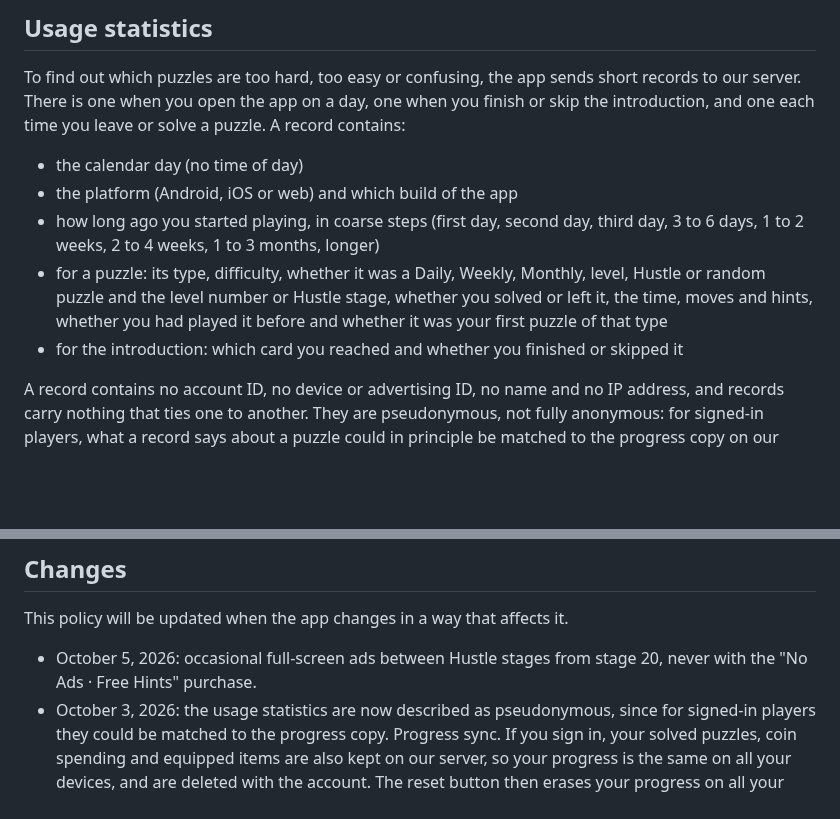
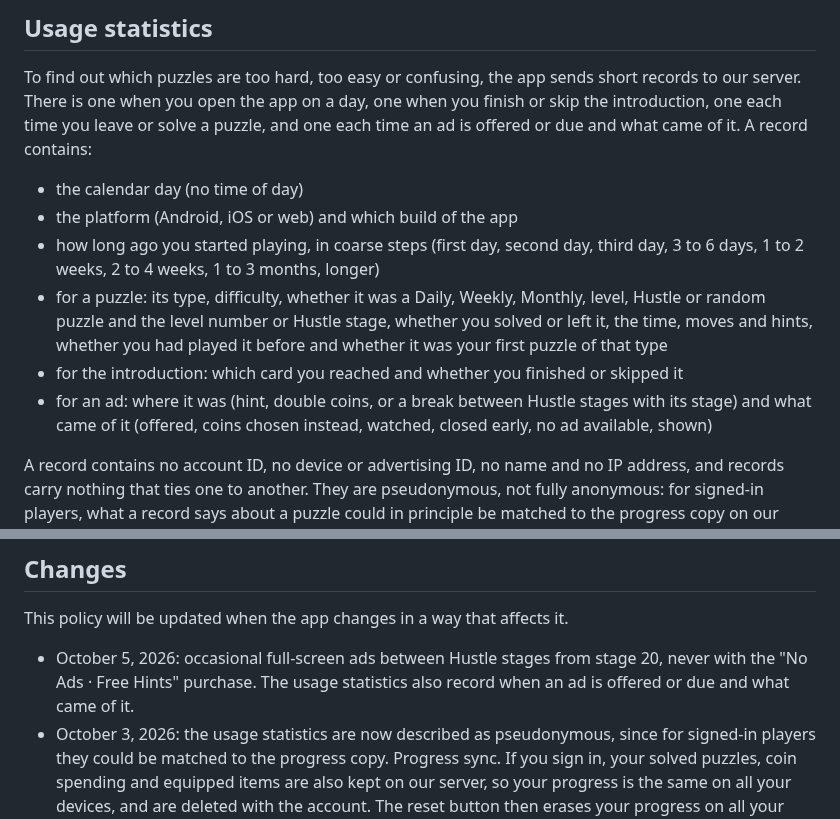
Before and after one commit to Vexury/vexury.github.io, a Markdown page: src/puzzle-hustle-privacy.md, 2 parts joined by grey strips. Rendered like a GitHub page; blank space fills up the shorter version.

Commit message:
Puzzle Hustle privacy: usage statistics record ad offers and outcomes
Implemented with assistance from Claude Opus 5.5.

```diff
--- a/src/puzzle-hustle-privacy.md
+++ b/src/puzzle-hustle-privacy.md
@@ -150,7 +150,8 @@ group you are in, and we will delete the account for you.
 
 To find out which puzzles are too hard, too easy or confusing, the app sends short
 records to our server. There is one when you open the app on a day, one when you finish or skip
-the introduction, and one each time you leave or solve a puzzle. A record contains:
+the introduction, one each time you leave or solve a puzzle, and one each time an ad is offered or
+due and what came of it. A record contains:
 
 - the calendar day (no time of day)
 - the platform (Android, iOS or web) and which build of the app
@@ -160,6 +161,8 @@ the introduction, and one each time you leave or solve a puzzle. A record contai
   random puzzle and the level number or Hustle stage, whether you solved or left it, the time, moves and hints, whether
   you had played it before and whether it was your first puzzle of that type
 - for the introduction: which card you reached and whether you finished or skipped it
+- for an ad: where it was (hint, double coins, or a break between Hustle stages with its stage) and
+  what came of it (offered, coins chosen instead, watched, closed early, no ad available, shown)
 
 A record contains no account ID, no device or advertising ID, no name and no IP address, and
 records carry nothing that ties one to another. They are pseudonymous, not fully anonymous: for
@@ -302,7 +305,8 @@ Questions go to vexury.dev@gmail.com and get an answer.
 This policy will be updated when the app changes in a way that affects it.
 
 - October 5, 2026: occasional full-screen ads between Hustle stages from stage 20, never with the
-  "No Ads · Free Hints" purchase.
+  "No Ads · Free Hints" purchase. The usage statistics also record when an ad is offered or due and
+  what came of it.
 - October 3, 2026: the usage statistics are now described as pseudonymous, since for signed-in players they could be matched to the progress copy. Progress sync. If you sign in, your solved puzzles, coin spending and equipped items are also kept on our server, so your progress is the same on all your devices, and are deleted with the account. The reset button then erases your progress on all your devices.
 - October 2, 2026: up to three badges on show and a nameplate, shown to members of your groups;
   the hint rules (one free hint a day) and the purchase's new name "No Ads · Free Hints". Names are now at most 14 characters. Also listed now: what the app keeps on the device after you sign
```
